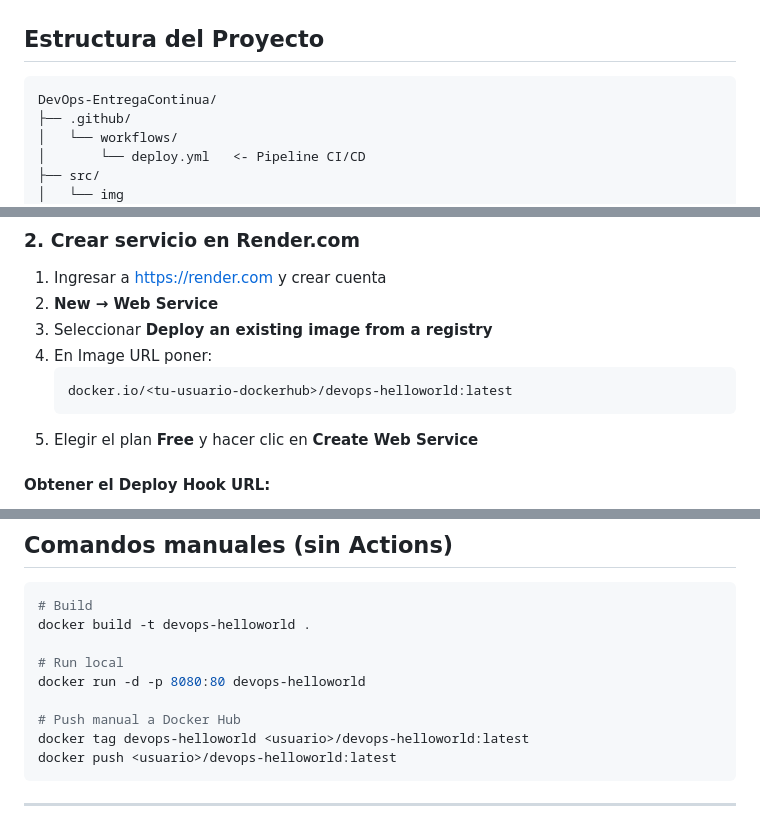
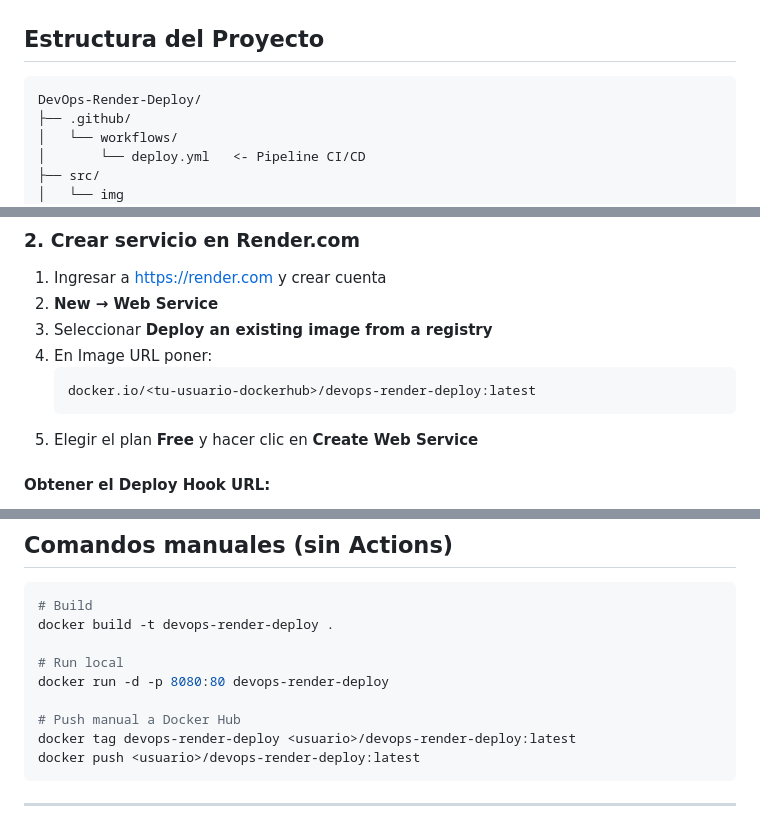
Before and after one commit to Alb3rtsonTL/DevOps-ContEntregaContinua, a Markdown page: README.md, 3 parts joined by grey strips. Drawn GitHub-style.

Commit message:
feat: devops-helloworld to devops-render-deploy

````diff
--- a/README.md
+++ b/README.md
@@ -53,7 +53,7 @@ GitHub Actions
 ## Estructura del Proyecto
 
 ```
-DevOps-EntregaContinua/
+DevOps-Render-Deploy/
 ├── .github/
 │   └── workflows/
 │       └── deploy.yml   <- Pipeline CI/CD
@@ -87,7 +87,7 @@ DevOps-EntregaContinua/
 3. Seleccionar **Deploy an existing image from a registry**
 4. En Image URL poner:
    ```
-   docker.io/<tu-usuario-dockerhub>/devops-helloworld:latest
+   docker.io/<tu-usuario-dockerhub>/devops-render-deploy:latest
    ```
 5. Elegir el plan **Free** y hacer clic en **Create Web Service**
 
@@ -154,14 +154,14 @@ on:
 
 ```bash
 # Build
-docker build -t devops-helloworld .
+docker build -t devops-render-deploy .
 
 # Run local
-docker run -d -p 8080:80 devops-helloworld
+docker run -d -p 8080:80 devops-render-deploy
 
 # Push manual a Docker Hub
-docker tag devops-helloworld <usuario>/devops-helloworld:latest
-docker push <usuario>/devops-helloworld:latest
+docker tag devops-render-deploy <usuario>/devops-render-deploy:latest
+docker push <usuario>/devops-render-deploy:latest
 ```
 
 ---
````
Also changed, not shown: other parts of README.md (+2 -2 lines).
